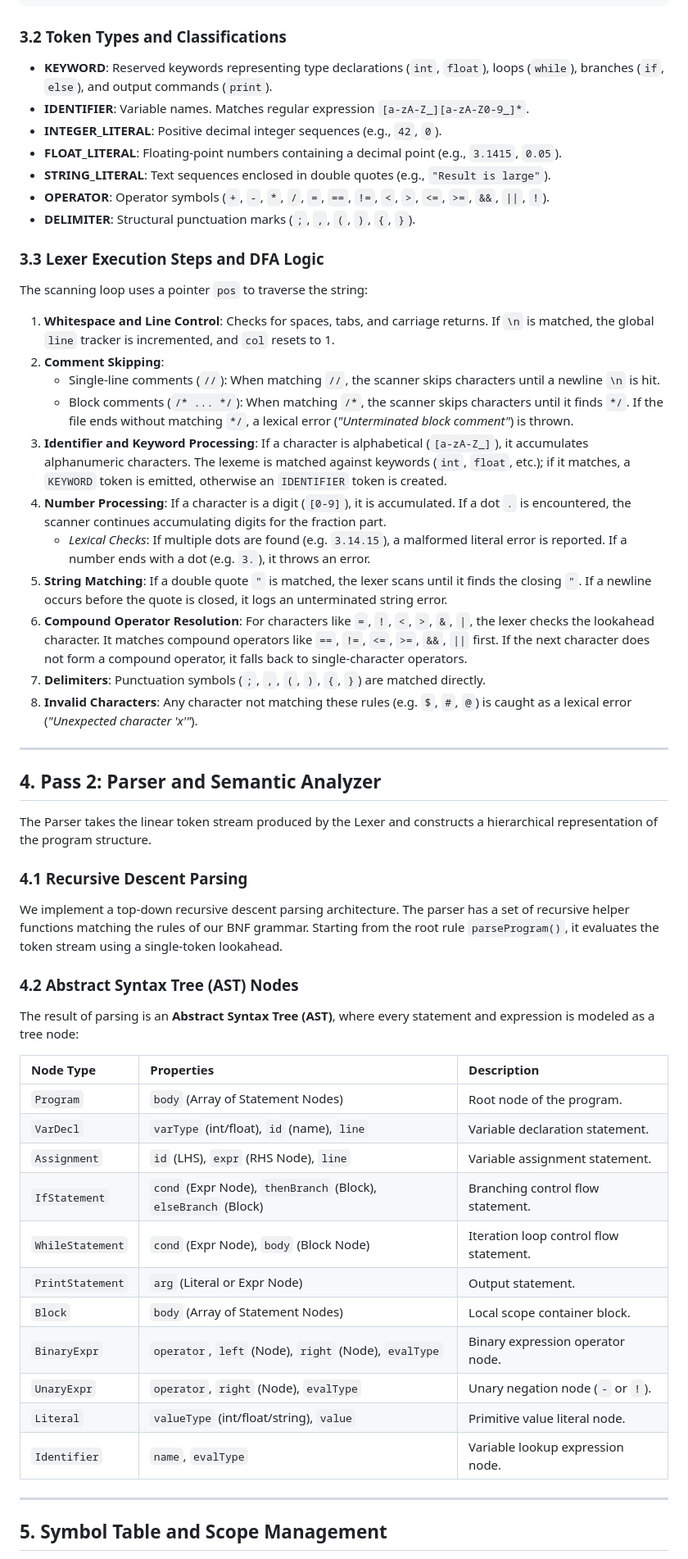
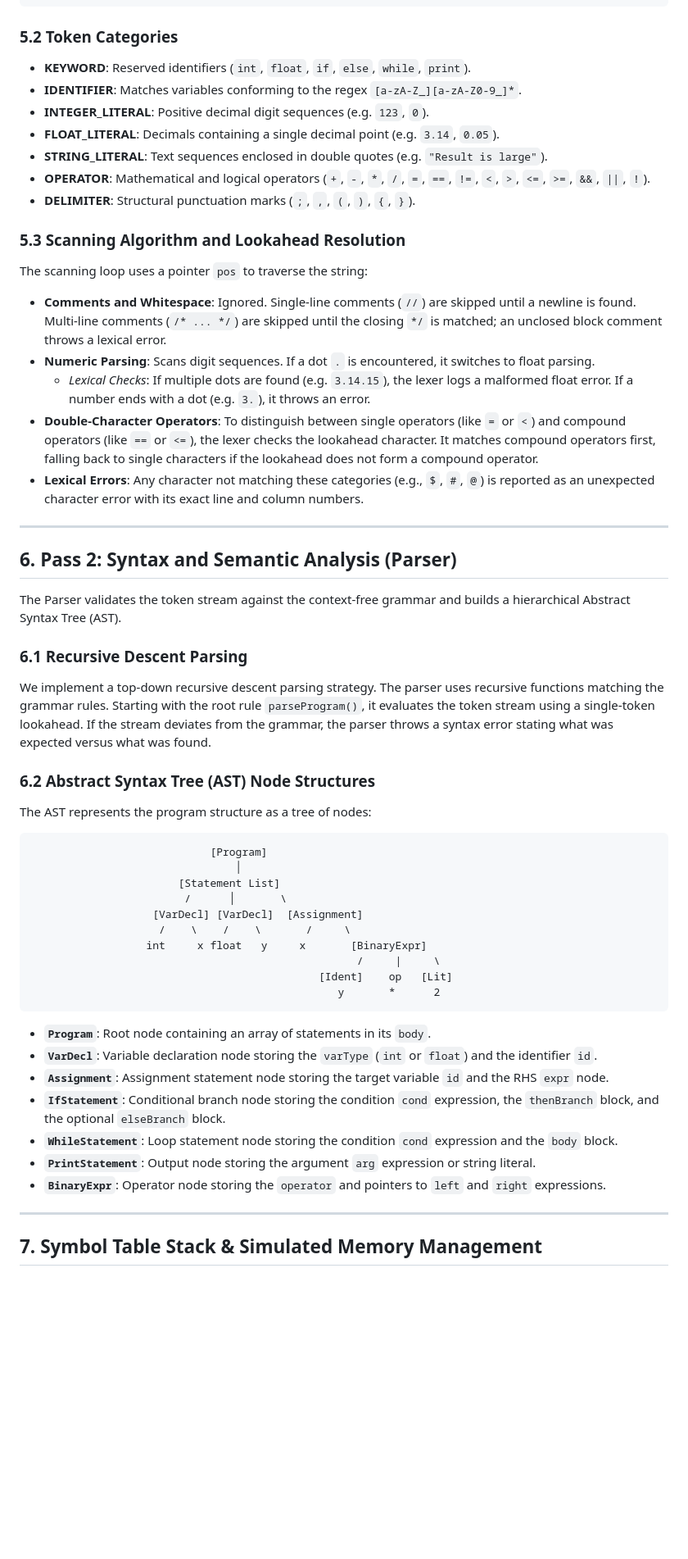
Before and after one commit to SercanOzkan55/SercanOzkan55, a Markdown page: Compiler_Design_Project_Report.md, the part around one of its changes. Shown at 82% size. Rendered like a GitHub page; blank space fills up the shorter version.

Commit message:
docs: update report with joint authors and university format

````diff
--- a/Compiler_Design_Project_Report.md
+++ b/Compiler_Design_Project_Report.md
@@ -140,56 +199,57 @@ Every generated token is represented by a structured object mapping its metadata
 }
 ```
 
-### 3.2 Token Types and Classifications
-- **KEYWORD**: Reserved keywords representing type declarations (`int`, `float`), loops (`while`), branches (`if`, `else`), and output commands (`print`).
-- **IDENTIFIER**: Variable names. Matches regular expression `[a-zA-Z_][a-zA-Z0-9_]*`.
-- **INTEGER_LITERAL**: Positive decimal integer sequences (e.g., `42`, `0`).
-- **FLOAT_LITERAL**: Floating-point numbers containing a decimal point (e.g., `3.1415`, `0.05`).
-- **STRING_LITERAL**: Text sequences enclosed in double quotes (e.g., `"Result is large"`).
-- **OPERATOR**: Operator symbols (`+`, `-`, `*`, `/`, `=`, `==`, `!=`, `<`, `>`, `<=`, `>=`, `&&`, `||`, `!`).
+### 5.2 Token Categories
+- **KEYWORD**: Reserved identifiers (`int`, `float`, `if`, `else`, `while`, `print`).
+- **IDENTIFIER**: Matches variables conforming to the regex `[a-zA-Z_][a-zA-Z0-9_]*`.
+- **INTEGER_LITERAL**: Positive decimal digit sequences (e.g. `123`, `0`).
+- **FLOAT_LITERAL**: Decimals containing a single decimal point (e.g. `3.14`, `0.05`).
+- **STRING_LITERAL**: Text sequences enclosed in double quotes (e.g. `"Result is large"`).
+- **OPERATOR**: Mathematical and logical operators (`+`, `-`, `*`, `/`, `=`, `==`, `!=`, `<`, `>`, `<=`, `>=`, `&&`, `||`, `!`).
 - **DELIMITER**: Structural punctuation marks (`;`, `,`, `(`, `)`, `{`, `}`).
 
-### 3.3 Lexer Execution Steps and DFA Logic
+### 5.3 Scanning Algorithm and Lookahead Resolution
 The scanning loop uses a pointer `pos` to traverse the string:
-1. **Whitespace and Line Control**: Checks for spaces, tabs, and carriage returns. If `\n` is matched, the global `line` tracker is incremented, and `col` resets to 1.
-2. **Comment Skipping**:
-   - Single-line comments (`//`): When matching `//`, the scanner skips characters until a newline `\n` is hit.
-   - Block comments (`/* ... */`): When matching `/*`, the scanner skips characters until it finds `*/`. If the file ends without matching `*/`, a lexical error (*"Unterminated block comment"*) is thrown.
-3. **Identifier and Keyword Processing**: If a character is alphabetical (`[a-zA-Z_]`), it accumulates alphanumeric characters. The lexeme is matched against keywords (`int`, `float`, etc.); if it matches, a `KEYWORD` token is emitted, otherwise an `IDENTIFIER` token is created.
-4. **Number Processing**: If a character is a digit (`[0-9]`), it is accumulated. If a dot `.` is encountered, the scanner continues accumulating digits for the fraction part.
-   - *Lexical Checks*: If multiple dots are found (e.g. `3.14.15`), a malformed literal error is reported. If a number ends with a dot (e.g. `3.`), it throws an error.
-5. **String Matching**: If a double quote `"` is matched, the lexer scans until it finds the closing `"`. If a newline occurs before the quote is closed, it logs an unterminated string error.
-6. **Compound Operator Resolution**: For characters like `=`, `!`, `<`, `>`, `&`, `|`, the lexer checks the lookahead character. It matches compound operators like `==`, `!=`, `<=`, `>=`, `&&`, `||` first. If the next character does not form a compound operator, it falls back to single-character operators.
-7. **Delimiters**: Punctuation symbols (`;`, `,`, `(`, `)`, `{`, `}`) are matched directly.
-8. **Invalid Characters**: Any character not matching these rules (e.g. `$`, `#`, `@`) is caught as a lexical error (*"Unexpected character 'x'"*).
+- **Comments and Whitespace**: Ignored. Single-line comments (`//`) are skipped until a newline is found. Multi-line comments (`/* ... */`) are skipped until the closing `*/` is matched; an unclosed block comment throws a lexical error.
+- **Numeric Parsing**: Scans digit sequences. If a dot `.` is encountered, it switches to float parsing.
+  - *Lexical Checks*: If multiple dots are found (e.g. `3.14.15`), the lexer logs a malformed float error. If a number ends with a dot (e.g. `3.`), it throws an error.
+- **Double-Character Operators**: To distinguish between single operators (like `=` or `<`) and compound operators (like `==` or `<=`), the lexer checks the lookahead character. It matches compound operators first, falling back to single characters if the lookahead does not form a compound operator.
+- **Lexical Errors**: Any character not matching these categories (e.g., `$`, `#`, `@`) is reported as an unexpected character error with its exact line and column numbers.
 
 ---
 
-## 4. Pass 2: Parser and Semantic Analyzer
+## 6. Pass 2: Syntax and Semantic Analysis (Parser)
 
-The Parser takes the linear token stream produced by the Lexer and constructs a hierarchical representation of the program structure.
+The Parser validates the token stream against the context-free grammar and builds a hierarchical Abstract Syntax Tree (AST).
 
-### 4.1 Recursive Descent Parsing
-We implement a top-down recursive descent parsing architecture. The parser has a set of recursive helper functions matching the rules of our BNF grammar. Starting from the root rule `parseProgram()`, it evaluates the token stream using a single-token lookahead.
+### 6.1 Recursive Descent Parsing
+We implement a top-down recursive descent parsing strategy. The parser uses recursive functions matching the grammar rules. Starting with the root rule `parseProgram()`, it evaluates the token stream using a single-token lookahead. If the stream deviates from the grammar, the parser throws a syntax error stating what was expected versus what was found.
 
-### 4.2 Abstract Syntax Tree (AST) Nodes
-The result of parsing is an **Abstract Syntax Tree (AST)**, where every statement and expression is modeled as a tree node:
+### 6.2 Abstract Syntax Tree (AST) Node Structures
+The AST represents the program structure as a tree of nodes:
 
-| Node Type | Properties | Description |
-|:---|:---|:---|
-| `Program` | `body` (Array of Statement Nodes) | Root node of the program. |
-| `VarDecl` | `varType` (int/float), `id` (name), `line` | Variable declaration statement. |
-| `Assignment` | `id` (LHS), `expr` (RHS Node), `line` | Variable assignment statement. |
-| `IfStatement` | `cond` (Expr Node), `thenBranch` (Block), `elseBranch` (Block) | Branching control flow statement. |
-| `WhileStatement` | `cond` (Expr Node), `body` (Block Node) | Iteration loop control flow statement. |
-| `PrintStatement` | `arg` (Literal or Expr Node) | Output statement. |
-| `Block` | `body` (Array of Statement Nodes) | Local scope container block. |
-| `BinaryExpr` | `operator`, `left` (Node), `right` (Node), `evalType` | Binary expression operator node. |
-| `UnaryExpr` | `operator`, `right` (Node), `evalType` | Unary negation node (`-` or `!`). |
-| `Literal` | `valueType` (int/float/string), `value` | Primitive value literal node. |
-| `Identifier` | `name`, `evalType` | Variable lookup expression node. |
+```
+                            [Program]
+                                │
+                       [Statement List]
+                        /      │       \
+                   [VarDecl] [VarDecl]  [Assignment]
+                    /    \    /    \       /     \
+                  int     x float   y     x       [BinaryExpr]
+                                                   /     |     \
+                                             [Ident]    op   [Lit]
+                                                y       *      2
+```
+
+- **`Program`**: Root node containing an array of statements in its `body`.
+- **`VarDecl`**: Variable declaration node storing the `varType` (`int` or `float`) and the identifier `id`.
+- **`Assignment`**: Assignment statement node storing the target variable `id` and the RHS `expr` node.
+- **`IfStatement`**: Conditional branch node storing the condition `cond` expression, the `thenBranch` block, and the optional `elseBranch` block.
+- **`WhileStatement`**: Loop statement node storing the condition `cond` expression and the `body` block.
+- **`PrintStatement`**: Output node storing the argument `arg` expression or string literal.
+- **`BinaryExpr`**: Operator node storing the `operator` and pointers to `left` and `right` expressions.
 
 ---
 
-## 5. Symbol Table and Scope Management
+## 7. Symbol Table Stack & Simulated Memory Management
 
````
Also changed, not shown: other parts of Compiler_Design_Project_Report.md (+289 -198 lines).
